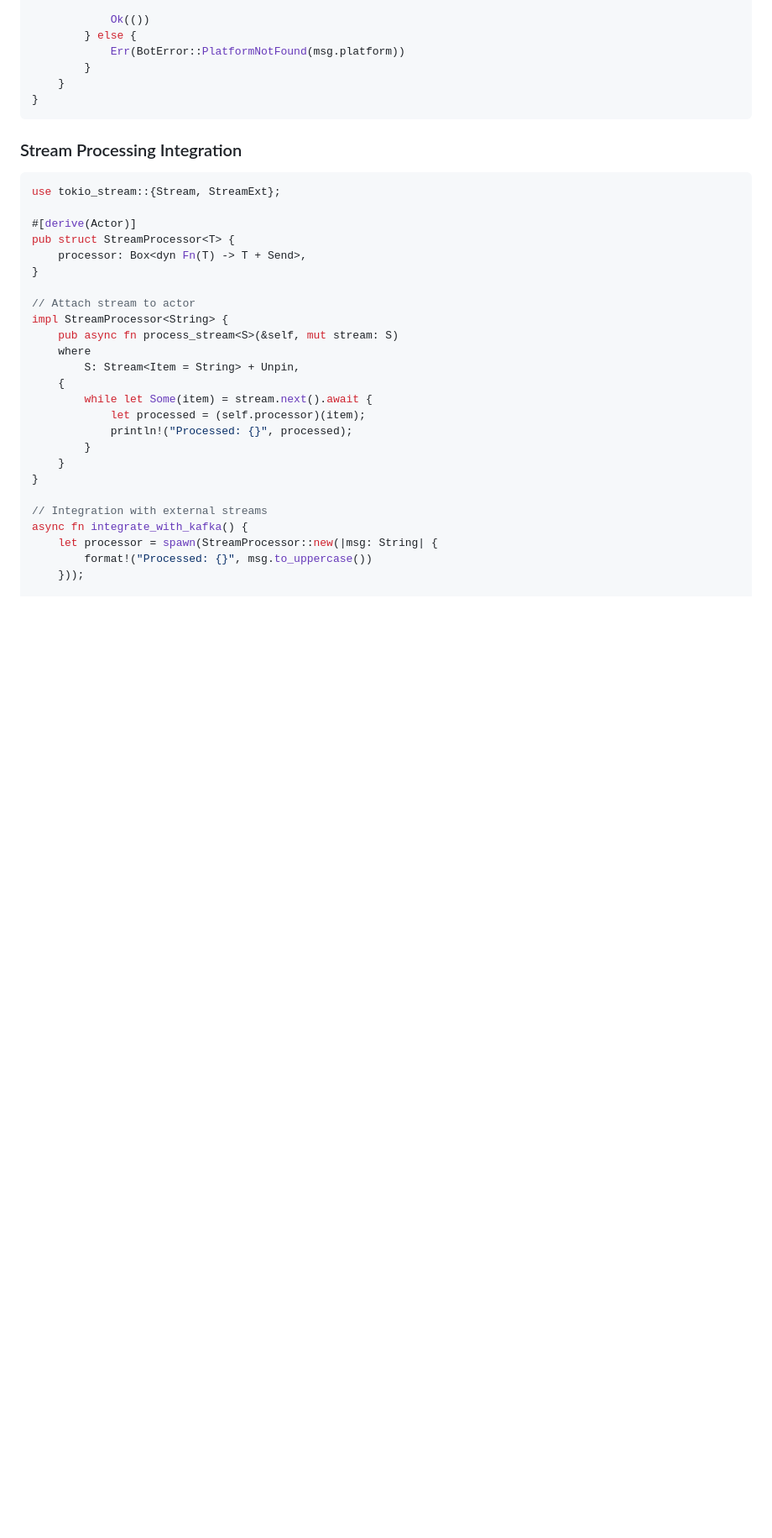
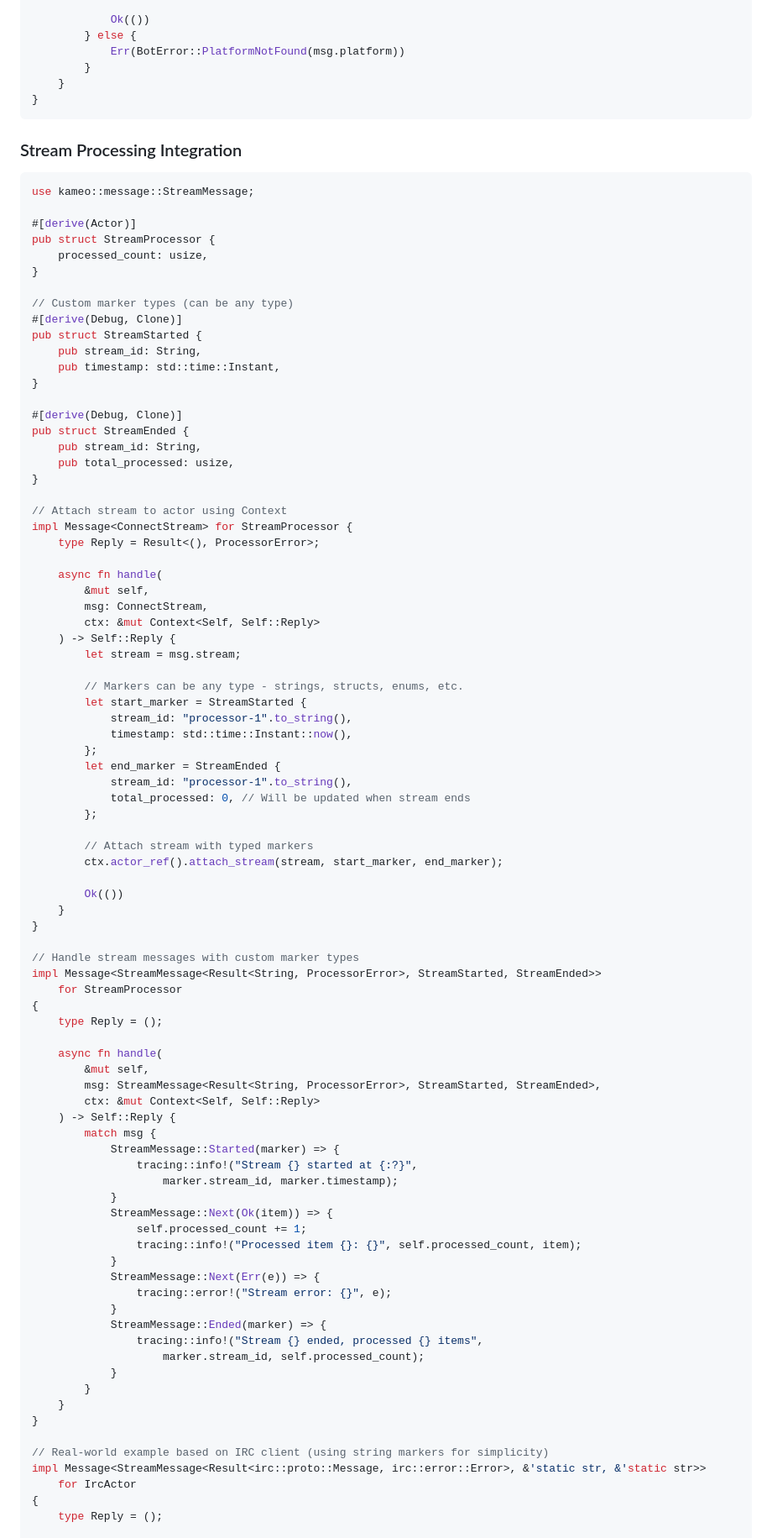
Before and after one commit to Baughn/ganbot, a Markdown page: context/kameo-crate.md, the part around the change printed below. Shown: that part at 84% size. Drawn GitHub-style; blank space fills up the shorter version.

Commit message:
Update kameo docs

````diff
--- a/context/kameo-crate.md
+++ b/context/kameo-crate.md
@@ -981,29 +981,88 @@ impl Message<SendMessage> for BotController {
 ### Stream Processing Integration
 
 ```rust
-use tokio_stream::{Stream, StreamExt};
+use kameo::message::StreamMessage;
 
 #[derive(Actor)]
-pub struct StreamProcessor<T> {
-    processor: Box<dyn Fn(T) -> T + Send>,
+pub struct StreamProcessor {
+    processed_count: usize,
 }
 
-// Attach stream to actor
-impl StreamProcessor<String> {
-    pub async fn process_stream<S>(&self, mut stream: S)
-    where
-        S: Stream<Item = String> + Unpin,
-    {
-        while let Some(item) = stream.next().await {
-            let processed = (self.processor)(item);
-            println!("Processed: {}", processed);
+// Custom marker types (can be any type)
+#[derive(Debug, Clone)]
+pub struct StreamStarted {
+    pub stream_id: String,
+    pub timestamp: std::time::Instant,
+}
+
+#[derive(Debug, Clone)]
+pub struct StreamEnded {
+    pub stream_id: String,
+    pub total_processed: usize,
+}
+
+// Attach stream to actor using Context
+impl Message<ConnectStream> for StreamProcessor {
+    type Reply = Result<(), ProcessorError>;
+
+    async fn handle(
+        &mut self,
+        msg: ConnectStream,
+        ctx: &mut Context<Self, Self::Reply>
+    ) -> Self::Reply {
+        let stream = msg.stream;
+
+        // Markers can be any type - strings, structs, enums, etc.
+        let start_marker = StreamStarted {
+            stream_id: "processor-1".to_string(),
+            timestamp: std::time::Instant::now(),
+        };
+        let end_marker = StreamEnded {
+            stream_id: "processor-1".to_string(),
+            total_processed: 0, // Will be updated when stream ends
+        };
+
+        // Attach stream with typed markers
+        ctx.actor_ref().attach_stream(stream, start_marker, end_marker);
+
+        Ok(())
+    }
+}
+
+// Handle stream messages with custom marker types
+impl Message<StreamMessage<Result<String, ProcessorError>, StreamStarted, StreamEnded>>
+    for StreamProcessor
+{
+    type Reply = ();
+
+    async fn handle(
+        &mut self,
+        msg: StreamMessage<Result<String, ProcessorError>, StreamStarted, StreamEnded>,
+        ctx: &mut Context<Self, Self::Reply>
+    ) -> Self::Reply {
+        match msg {
+            StreamMessage::Started(marker) => {
+                tracing::info!("Stream {} started at {:?}",
+                    marker.stream_id, marker.timestamp);
+            }
+            StreamMessage::Next(Ok(item)) => {
+                self.processed_count += 1;
+                tracing::info!("Processed item {}: {}", self.processed_count, item);
+            }
+            StreamMessage::Next(Err(e)) => {
+                tracing::error!("Stream error: {}", e);
+            }
+            StreamMessage::Ended(marker) => {
+                tracing::info!("Stream {} ended, processed {} items",
+                    marker.stream_id, self.processed_count);
+            }
         }
     }
 }
 
-// Integration with external streams
-async fn integrate_with_kafka() {
-    let processor = spawn(StreamProcessor::new(|msg: String| {
-        format!("Processed: {}", msg.to_uppercase())
-    }));
+// Real-world example based on IRC client (using string markers for simplicity)
+impl Message<StreamMessage<Result<irc::proto::Message, irc::error::Error>, &'static str, &'static str>>
+    for IrcActor
+{
+    type Reply = ();
 
````
Also changed, not shown: other parts of context/kameo-crate.md (+41 -3 lines).
